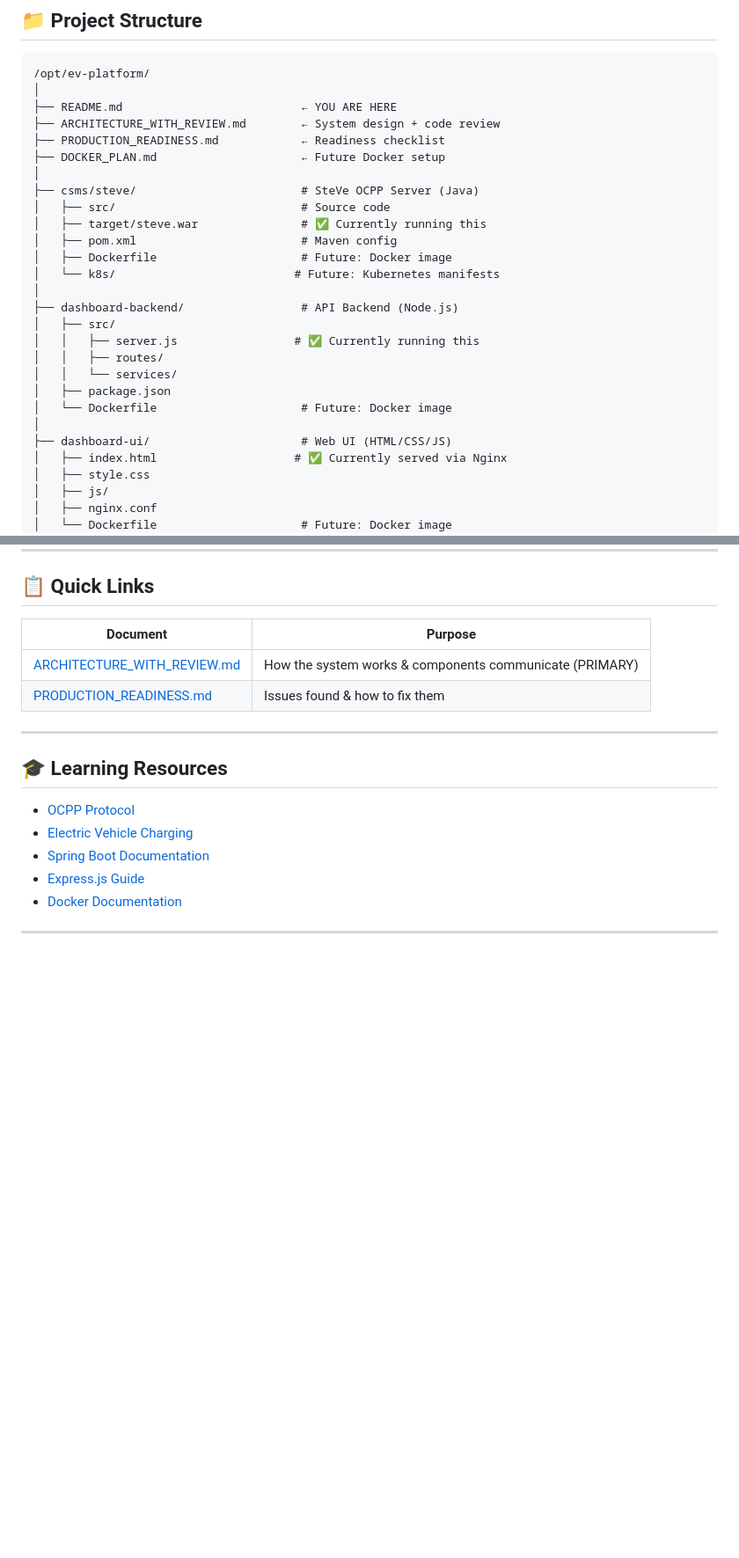
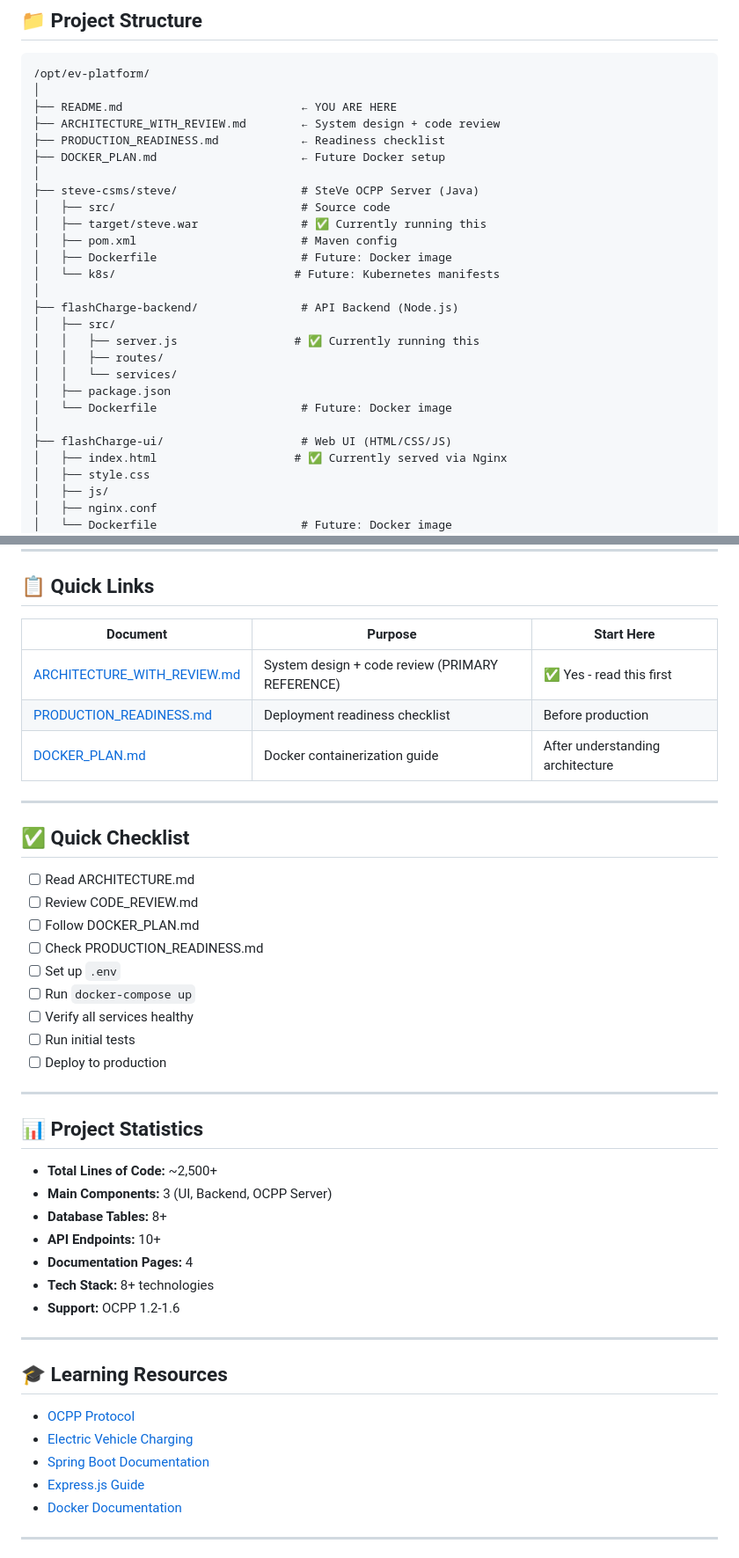
Before and after one commit to abhishekraikar0911/flashCharge-1212026, a Markdown page: README.md, 2 parts joined by grey strips. Shown at 88% size. Drawn GitHub-style; blank space fills up the shorter version.

```diff
--- a/README.md
+++ b/README.md
@@ -387,14 +423,14 @@ See [DOCKER_PLAN.md](DOCKER_PLAN.md) for:
 ├── PRODUCTION_READINESS.md            ← Readiness checklist
 ├── DOCKER_PLAN.md                     ← Future Docker setup
 │
-├── csms/steve/                        # SteVe OCPP Server (Java)
+├── steve-csms/steve/                  # SteVe OCPP Server (Java)
 │   ├── src/                           # Source code
 │   ├── target/steve.war               # ✅ Currently running this
 │   ├── pom.xml                        # Maven config
 │   ├── Dockerfile                     # Future: Docker image
 │   └── k8s/                          # Future: Kubernetes manifests
 │
-├── dashboard-backend/                 # API Backend (Node.js)
+├── flashCharge-backend/               # API Backend (Node.js)
 │   ├── src/
 │   │   ├── server.js                 # ✅ Currently running this
 │   │   ├── routes/
@@ -402,7 +438,7 @@ See [DOCKER_PLAN.md](DOCKER_PLAN.md) for:
 │   ├── package.json
 │   └── Dockerfile                     # Future: Docker image
 │
-├── dashboard-ui/                      # Web UI (HTML/CSS/JS)
+├── flashCharge-ui/                    # Web UI (HTML/CSS/JS)
 │   ├── index.html                    # ✅ Currently served via Nginx
 │   ├── style.css
 │   ├── js/
@@ -674,10 +760,37 @@ For questions about:
 
 ## 📋 Quick Links
 
-| Document | Purpose |
-|----------|---------|
-| [ARCHITECTURE_WITH_REVIEW.md](ARCHITECTURE_WITH_REVIEW.md) | How the system works & components communicate (PRIMARY) |
-| [PRODUCTION_READINESS.md](PRODUCTION_READINESS.md) | Issues found & how to fix them |
+| Document | Purpose | Start Here |
+|----------|---------|-----------|
+| [ARCHITECTURE_WITH_REVIEW.md](ARCHITECTURE_WITH_REVIEW.md) | System design + code review (PRIMARY REFERENCE) | ✅ Yes - read this first |
+| [PRODUCTION_READINESS.md](PRODUCTION_READINESS.md) | Deployment readiness checklist | Before production |
+| [DOCKER_PLAN.md](DOCKER_PLAN.md) | Docker containerization guide | After understanding architecture |
+
+---
+
+## ✅ Quick Checklist
+
+- [ ] Read ARCHITECTURE.md
+- [ ] Review CODE_REVIEW.md
+- [ ] Follow DOCKER_PLAN.md
+- [ ] Check PRODUCTION_READINESS.md
+- [ ] Set up `.env`
+- [ ] Run `docker-compose up`
+- [ ] Verify all services healthy
+- [ ] Run initial tests
+- [ ] Deploy to production
+
+---
+
+## 📊 Project Statistics
+
+- **Total Lines of Code:** ~2,500+
+- **Main Components:** 3 (UI, Backend, OCPP Server)
+- **Database Tables:** 8+
+- **API Endpoints:** 10+
+- **Documentation Pages:** 4
+- **Tech Stack:** 8+ technologies
+- **Support:** OCPP 1.2-1.6
 
 ---
 
```
Also changed, not shown: other parts of README.md (+139 -51 lines), ARCHITECTURE_WITH_REVIEW.md (+17 -17 lines), PRODUCTION_READINESS.md (+7 -7 lines).
